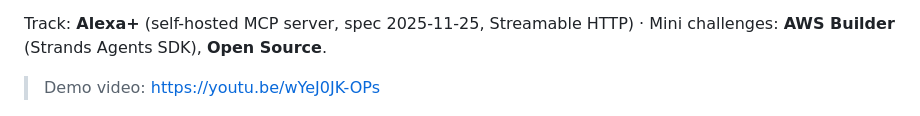
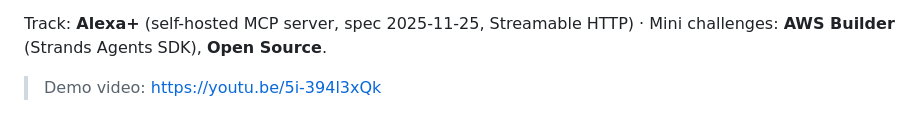
Before and after one commit to HUANGCHIHHUNGLeo/second-look, a Markdown page: README.md, the part around the change. GitHub-like rendering.

Commit message:
Final demo video link; the submission text opens with a 30-second summary
Co-Authored-By: Claude Opus 5.5 <noreply@anthropic.com>

```diff
--- a/README.md
+++ b/README.md
@@ -15,7 +15,7 @@ Cooking from a video is awkward when your hands are covered in flour: the video
 
 Track: **Alexa+** (self-hosted MCP server, spec 2025-11-25, Streamable HTTP) · Mini challenges: **AWS Builder** (Strands Agents SDK), **Open Source**.
 
-> Demo video: https://youtu.be/wYeJ0JK-OPs
+> Demo video: https://youtu.be/5i-394l3xQk
 
 ![Second Look on a simulated Echo Show: "How much water did she use?" answered from the line she says at 1:24, with evidence cards to replay](docs/screen.png)
 
```
Also changed, not shown: docs/devpost-submission.md (+7 -1 lines).
